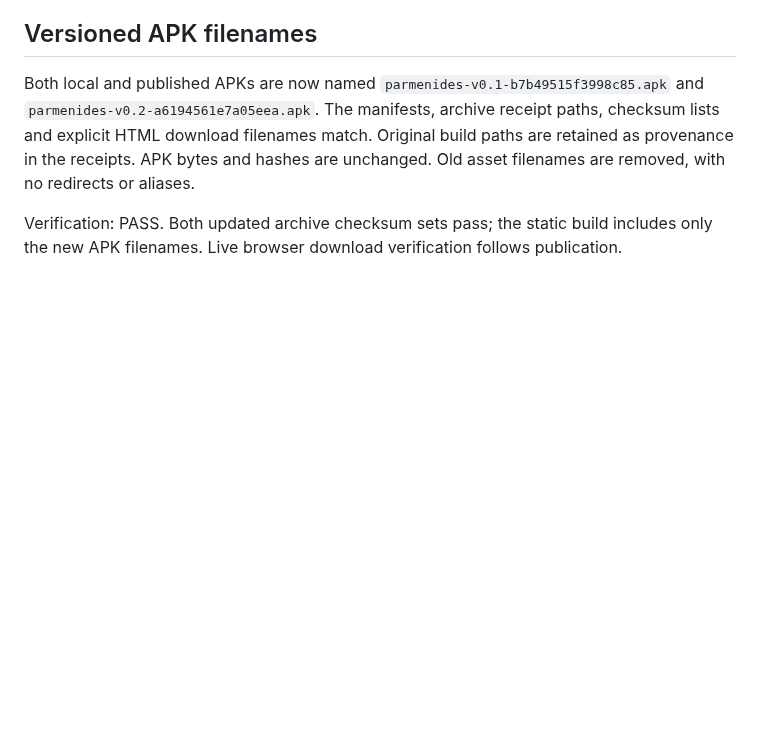
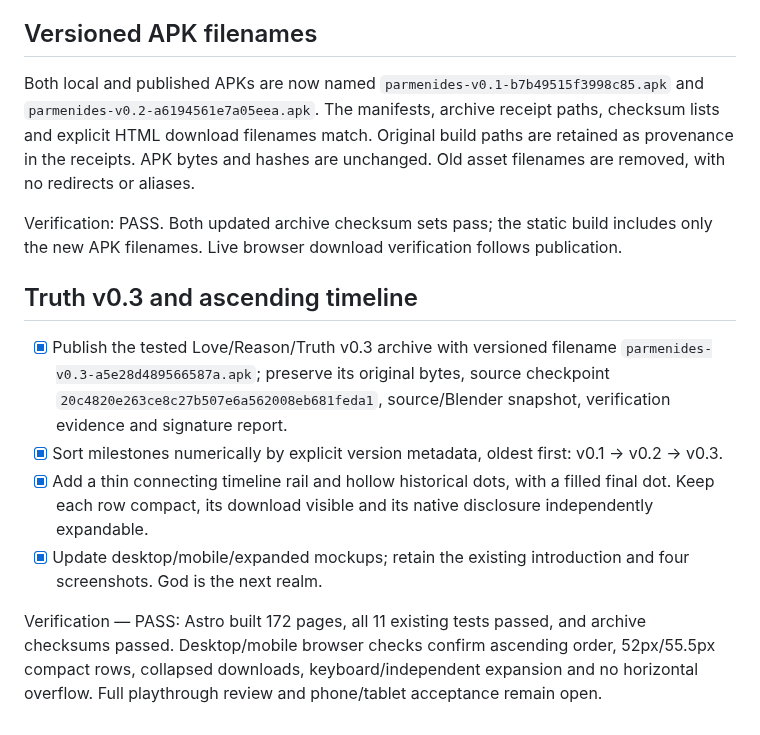
Before and after one commit to wbniv/indri.studio, a Markdown page: docs/plans/2026-10-05-finding-your-way-milestones.md, the part around the change. Drawn GitHub-style; blank space fills up the shorter version.

Commit message:
Publish Truth v0.3 in an ascending Android build timeline

```diff
--- a/docs/plans/2026-10-05-finding-your-way-milestones.md
+++ b/docs/plans/2026-10-05-finding-your-way-milestones.md
@@ -65,3 +65,12 @@ AI assistance: Codex. Exact model/version, tool version and reasoning effort wer
 Both local and published APKs are now named `parmenides-v0.1-b7b49515f3998c85.apk` and `parmenides-v0.2-a6194561e7a05eea.apk`. The manifests, archive receipt paths, checksum lists and explicit HTML download filenames match. Original build paths are retained as provenance in the receipts. APK bytes and hashes are unchanged. Old asset filenames are removed, with no redirects or aliases.
 
 Verification: PASS. Both updated archive checksum sets pass; the static build includes only the new APK filenames. Live browser download verification follows publication.
+
+## Truth v0.3 and ascending timeline
+
+- [x] Publish the tested Love/Reason/Truth v0.3 archive with versioned filename `parmenides-v0.3-a5e28d489566587a.apk`; preserve its original bytes, source checkpoint `20c4820e263ce8c27b507e6a562008eb681feda1`, source/Blender snapshot, verification evidence and signature report.
+- [x] Sort milestones numerically by explicit version metadata, oldest first: v0.1 → v0.2 → v0.3.
+- [x] Add a thin connecting timeline rail and hollow historical dots, with a filled final dot. Keep each row compact, its download visible and its native disclosure independently expandable.
+- [x] Update desktop/mobile/expanded mockups; retain the existing introduction and four screenshots. God is the next realm.
+
+Verification — PASS: Astro built 172 pages, all 11 existing tests passed, and archive checksums passed. Desktop/mobile browser checks confirm ascending order, 52px/55.5px compact rows, collapsed downloads, keyboard/independent expansion and no horizontal overflow. Full playthrough review and phone/tablet acceptance remain open.
```
Also changed, not shown: docs/plans/2026-10-05-finding-your-way-milestones/archive-expanded.png, docs/plans/2026-10-05-finding-your-way-milestones/desktop.png, docs/plans/2026-10-05-finding-your-way-milestones/mobile.png, 11 other files.
